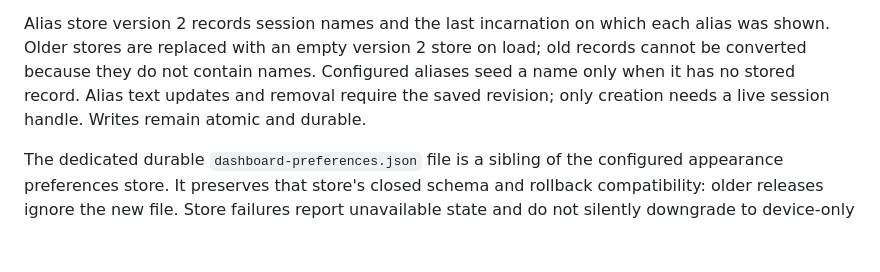
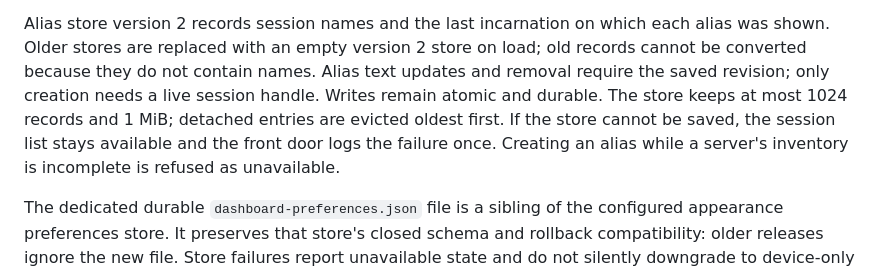
Before and after one commit to agent-smith-architect/persea-terminal, a Markdown page: ui/dashboard.md, the part around the change. Drawn GitHub-style; blank space fills up the shorter version.

Commit message:
Describe alias store limits and failure behavior

```diff
--- a/ui/dashboard.md
+++ b/ui/dashboard.md
@@ -152,9 +152,12 @@ appears in the dashboard and in the optional alias step after session creation.
 Alias store version 2 records session names and the last incarnation on which
 each alias was shown. Older stores are replaced with an empty version 2 store
 on load; old records cannot be converted because they do not contain names.
-Configured aliases seed a name only when it has no stored record. Alias text
-updates and removal require the saved revision; only creation needs a live
-session handle. Writes remain atomic and durable.
+Alias text updates and removal require the saved revision; only creation needs
+a live session handle. Writes remain atomic and durable. The store keeps at most
+1024 records and 1 MiB; detached entries are evicted oldest first. If the store
+cannot be saved, the session list stays available and the front door logs the
+failure once. Creating an alias while a server's inventory is incomplete is
+refused as unavailable.
 
 The dedicated durable `dashboard-preferences.json` file is a sibling of the
 configured appearance preferences store. It preserves that store's closed schema
```
